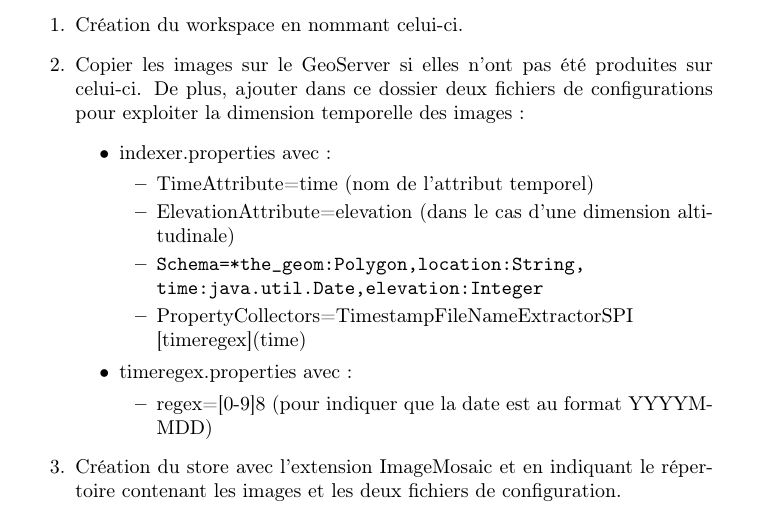
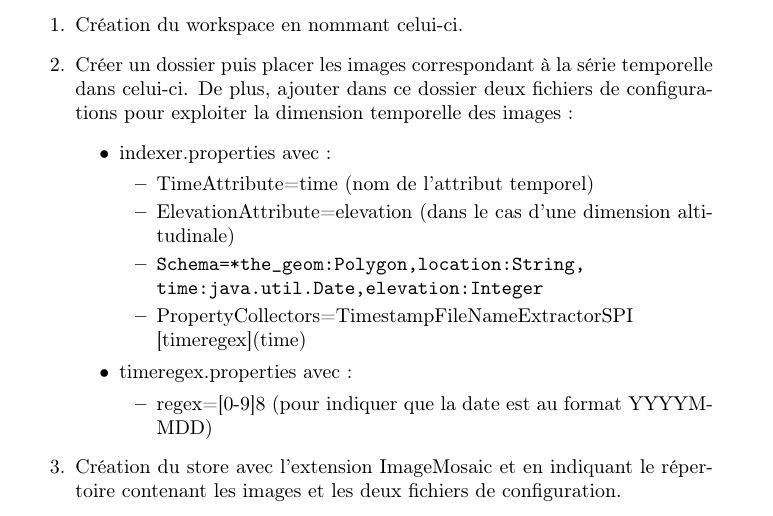
Before and after one commit to geosas/teledectBZH, a LaTeX paper (Documents/Metadonnee.tex): part of page 13 of 18, cut so that both start at the same text. Compiled offline with pdfLaTeX.

Commit message:
maj doc metadonnees

```diff
--- a/Documents/Metadonnee.tex
+++ b/Documents/Metadonnee.tex
@@ -273,7 +273,7 @@ Ci-dessous la démarche à adopter pour générer un store temporel avec des don
 
 \begin{enumerate}
 \item Création du workspace en nommant celui-ci.
-\item Copier les images sur le GeoServer si elles n'ont pas été produites sur celui-ci. De plus, ajouter dans ce dossier deux fichiers de configurations pour exploiter la dimension temporelle des images :
+\item Créer un dossier puis placer les images correspondant à la série temporelle dans celui-ci. De plus, ajouter dans ce dossier deux fichiers de configurations pour exploiter la dimension temporelle des images :
 \begin{itemize}
 \item indexer.properties avec :
 \begin{itemize}
```
Also changed, not shown: 2 other files.
